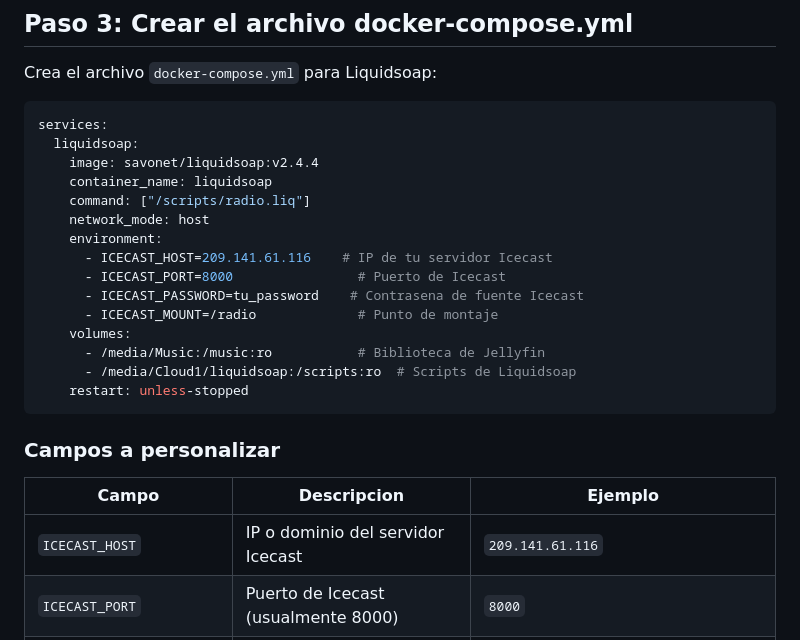
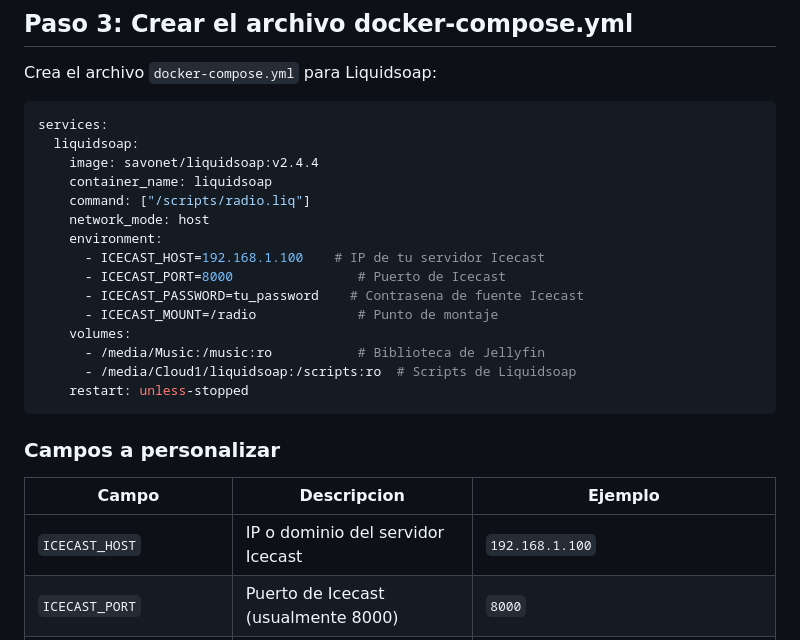
Before and after one commit to pepebarrascout/jellyfin-plugin-radio-online, a Markdown page: LIQUIDSOAP.md, the part around the change. Drawn GitHub-style.

```diff
--- a/LIQUIDSOAP.md
+++ b/LIQUIDSOAP.md
@@ -90,7 +90,7 @@ services:
     command: ["/scripts/radio.liq"]
     network_mode: host
     environment:
-      - ICECAST_HOST=209.141.61.116    # IP de tu servidor Icecast
+      - ICECAST_HOST=192.168.1.100    # IP de tu servidor Icecast
       - ICECAST_PORT=8000                # Puerto de Icecast
       - ICECAST_PASSWORD=tu_password    # Contrasena de fuente Icecast
       - ICECAST_MOUNT=/radio             # Punto de montaje
@@ -104,7 +104,7 @@ services:
 
 | Campo | Descripcion | Ejemplo |
 |---|---|---|
-| `ICECAST_HOST` | IP o dominio del servidor Icecast | `209.141.61.116` |
+| `ICECAST_HOST` | IP o dominio del servidor Icecast | `192.168.1.100` |
 | `ICECAST_PORT` | Puerto de Icecast (usualmente 8000) | `8000` |
 | `ICECAST_PASSWORD` | Contrasena de fuente en Icecast | `tu_password` |
 | `ICECAST_MOUNT` | Punto de montaje | `/radio` |
```
